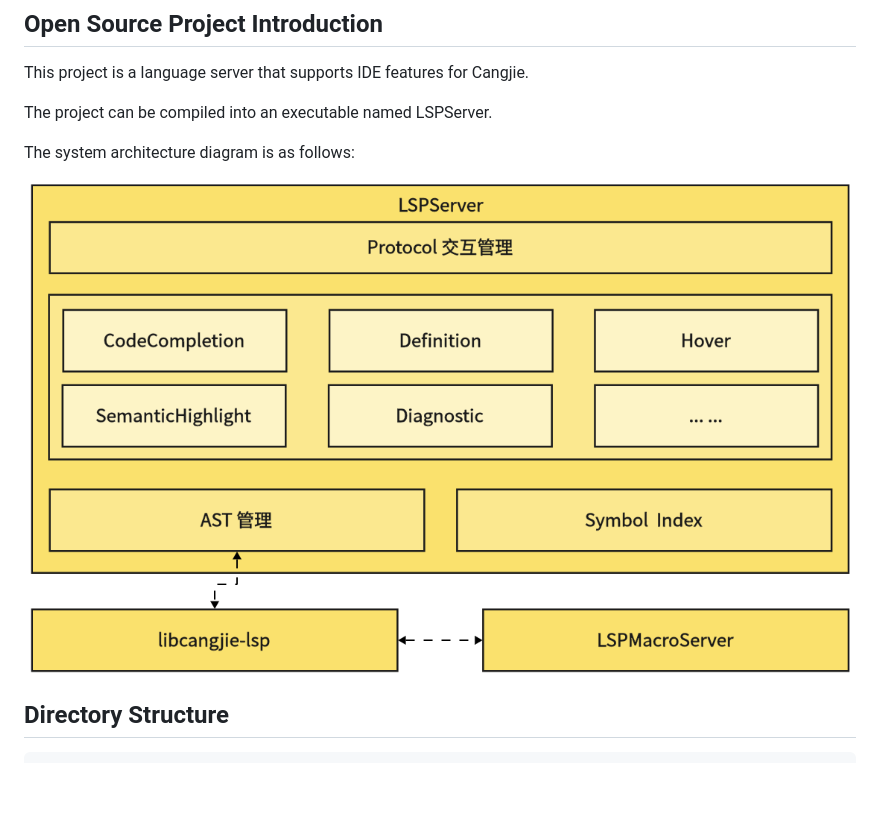
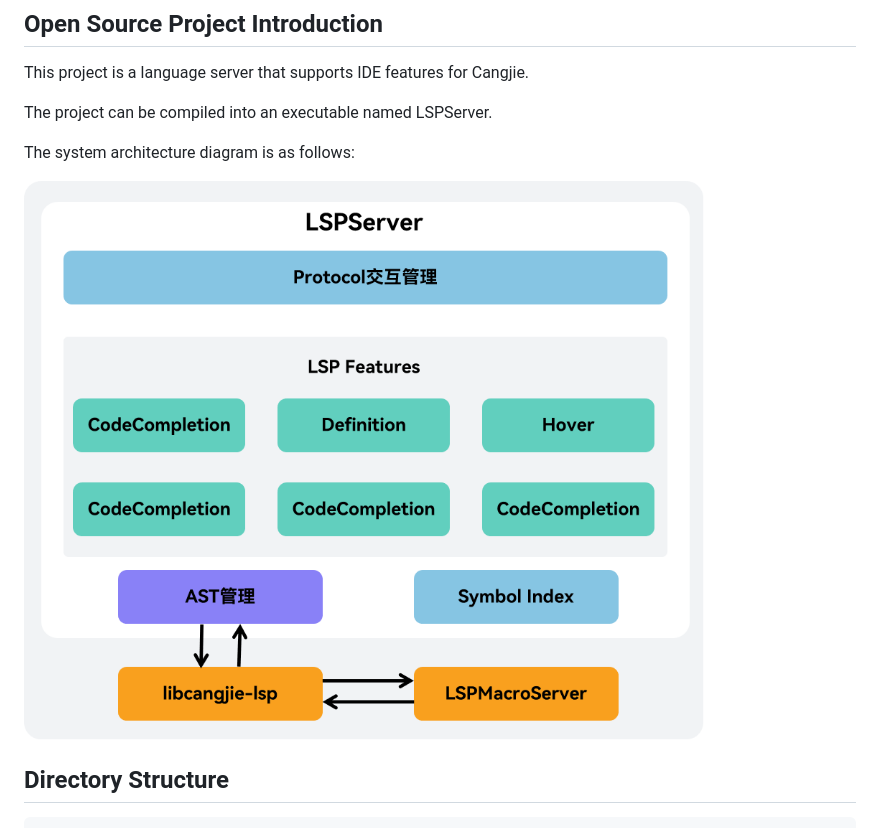
Before and after one commit to eclipse-oniro-mirrors/third_party_cangjie_tools, a Markdown page: cangjie-language-server/doc/developer_guide_EN.md, the part around the change. Drawn GitHub-style; pictures changed too: cangjie-language-server/doc/figures/SystemArchitecture.png (added), cangjie-language-server/doc/finger/SystemArchitecture.png (deleted); blank space fills up the shorter version.

```diff
--- a/cangjie-language-server/doc/developer_guide_EN.md
+++ b/cangjie-language-server/doc/developer_guide_EN.md
@@ -8,7 +8,7 @@ The project can be compiled into an executable named LSPServer.
 
 The system architecture diagram is as follows:
 
-![SystemArchitecture](./finger/SystemArchitecture.png)
+![SystemArchitecture](./figures/SystemArchitecture.png)
 
 ## Directory Structure
 
```
Also changed, not shown: cangjie-language-server/doc/developer_guide.md (+1 -1 lines).
